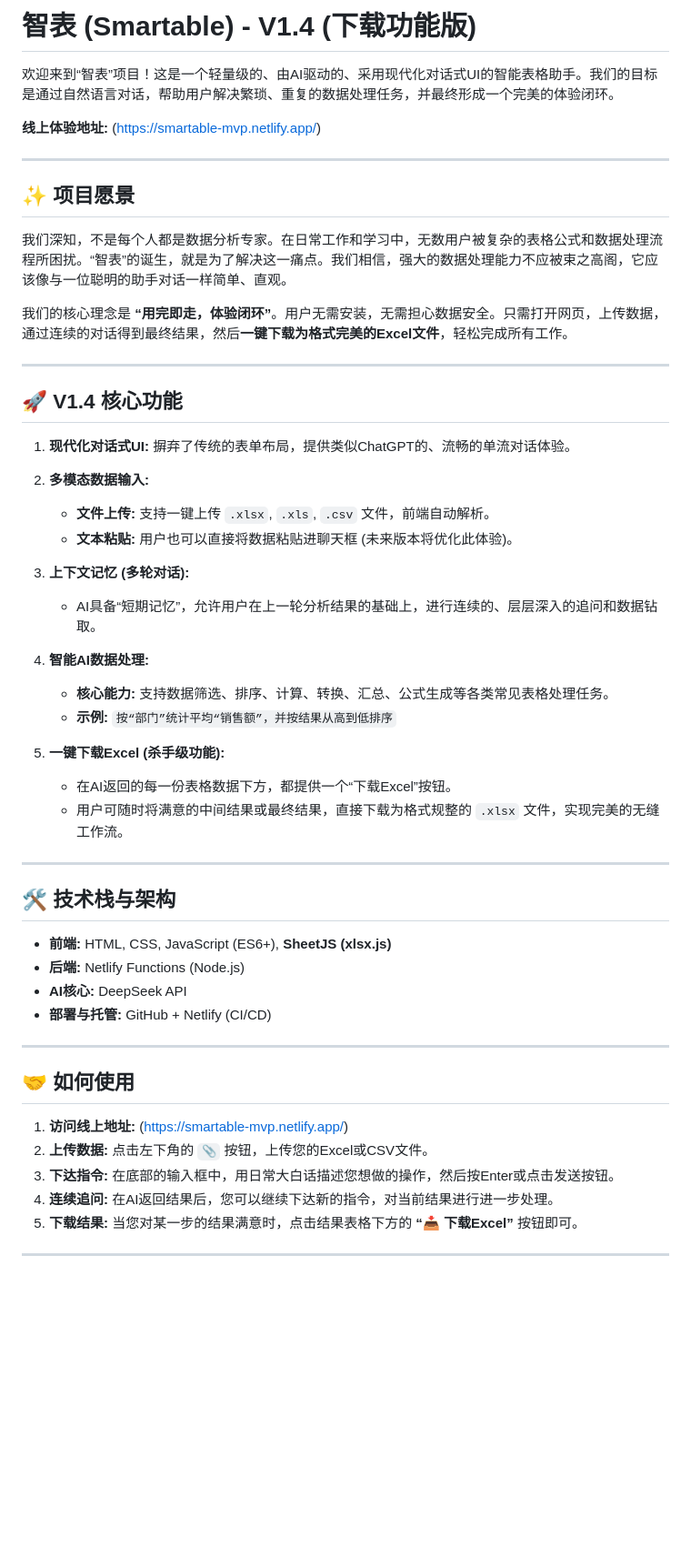
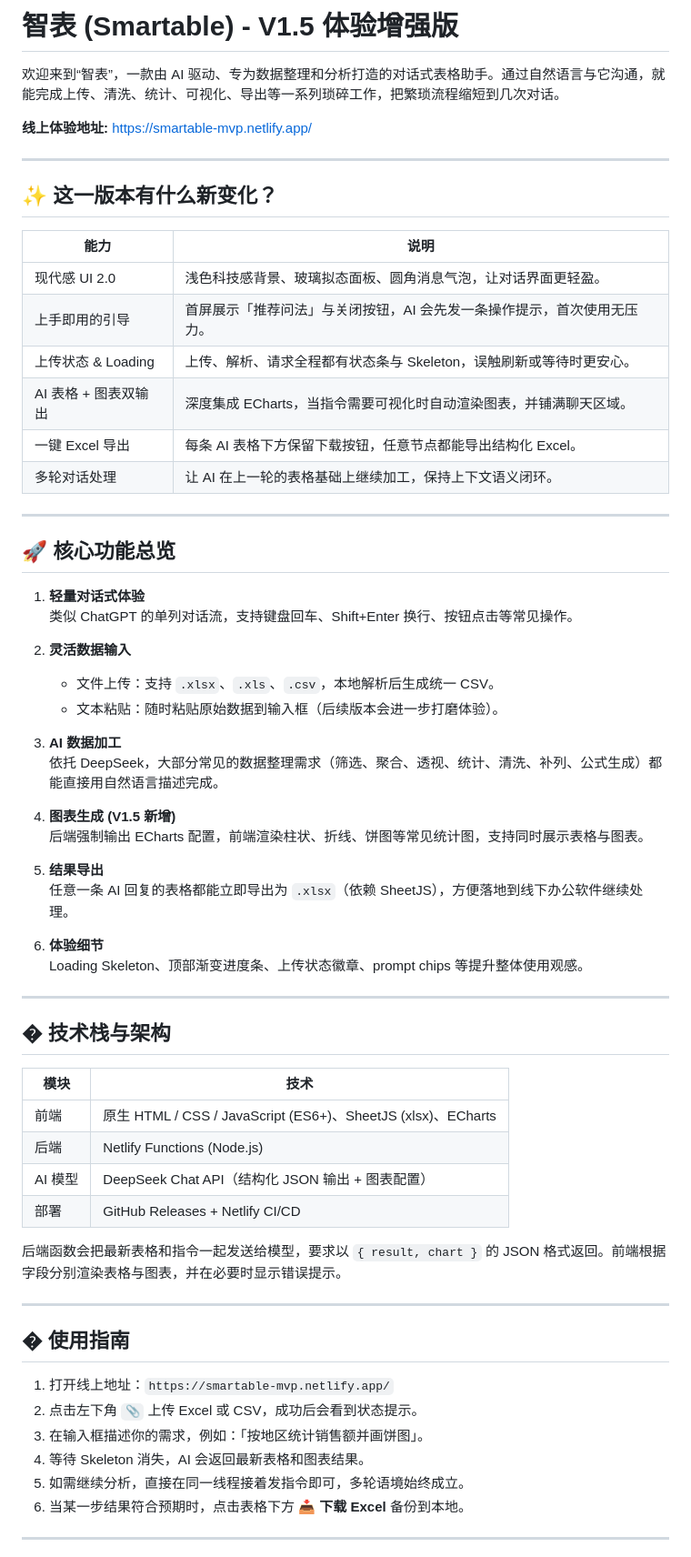
Before and after one commit to YugeGo/smartable-mvp, a Markdown page: README.md, the part around the change printed below. Shown: that part at 91% size. Rendered like a GitHub page; blank space fills up the shorter version.

Commit message:
docs: refresh readme for v1.5

```diff
--- a/README.md
+++ b/README.md
@@ -1,56 +1,68 @@
-# 智表 (Smartable) - V1.4 (下载功能版)
+# 智表 (Smartable) - V1.5 体验增强版
 
-欢迎来到“智表”项目！这是一个轻量级的、由AI驱动的、采用现代化对话式UI的智能表格助手。我们的目标是通过自然语言对话，帮助用户解决繁琐、重复的数据处理任务，并最终形成一个完美的体验闭环。
+欢迎来到“智表”，一款由 AI 驱动、专为数据整理和分析打造的对话式表格助手。通过自然语言与它沟通，就能完成上传、清洗、统计、可视化、导出等一系列琐碎工作，把繁琐流程缩短到几次对话。
 
-**线上体验地址:** (https://smartable-mvp.netlify.app/)
+**线上体验地址:** https://smartable-mvp.netlify.app/
 
 ---
 
-## ✨ 项目愿景
+## ✨ 这一版本有什么新变化？
 
-我们深知，不是每个人都是数据分析专家。在日常工作和学习中，无数用户被复杂的表格公式和数据处理流程所困扰。“智表”的诞生，就是为了解决这一痛点。我们相信，强大的数据处理能力不应被束之高阁，它应该像与一位聪明的助手对话一样简单、直观。
-
-我们的核心理念是 **“用完即走，体验闭环”**。用户无需安装，无需担心数据安全。只需打开网页，上传数据，通过连续的对话得到最终结果，然后**一键下载为格式完美的Excel文件**，轻松完成所有工作。
+| 能力 | 说明 |
+| --- | --- |
+| 现代感 UI 2.0 | 浅色科技感背景、玻璃拟态面板、圆角消息气泡，让对话界面更轻盈。 |
+| 上手即用的引导 | 首屏展示「推荐问法」与关闭按钮，AI 会先发一条操作提示，首次使用无压力。 |
+| 上传状态 & Loading | 上传、解析、请求全程都有状态条与 Skeleton，误触刷新或等待时更安心。 |
+| AI 表格 + 图表双输出 | 深度集成 ECharts，当指令需要可视化时自动渲染图表，并铺满聊天区域。 |
+| 一键 Excel 导出 | 每条 AI 表格下方保留下载按钮，任意节点都能导出结构化 Excel。 |
+| 多轮对话处理 | 让 AI 在上一轮的表格基础上继续加工，保持上下文语义闭环。 |
 
 ---
 
-## 🚀 V1.4 核心功能
+## 🚀 核心功能总览
 
-1.  **现代化对话式UI:** 摒弃了传统的表单布局，提供类似ChatGPT的、流畅的单流对话体验。
+1. **轻量对话式体验**
+    类似 ChatGPT 的单列对话流，支持键盘回车、Shift+Enter 换行、按钮点击等常见操作。
 
-2.  **多模态数据输入:**
-    *   **文件上传:** 支持一键上传 `.xlsx`, `.xls`, `.csv` 文件，前端自动解析。
-    *   **文本粘贴:** 用户也可以直接将数据粘贴进聊天框 (未来版本将优化此体验)。
+2. **灵活数据输入**
+    - 文件上传：支持 `.xlsx`、`.xls`、`.csv`，本地解析后生成统一 CSV。
+    - 文本粘贴：随时粘贴原始数据到输入框（后续版本会进一步打磨体验）。
 
-3.  **上下文记忆 (多轮对话):**
-    *   AI具备“短期记忆”，允许用户在上一轮分析结果的基础上，进行连续的、层层深入的追问和数据钻取。
+3. **AI 数据加工**
+    依托 DeepSeek，大部分常见的数据整理需求（筛选、聚合、透视、统计、清洗、补列、公式生成）都能直接用自然语言描述完成。
 
-4.  **智能AI数据处理:**
-    *   **核心能力:** 支持数据筛选、排序、计算、转换、汇总、公式生成等各类常见表格处理任务。
-    *   **示例:** `按“部门”统计平均“销售额”，并按结果从高到低排序`
+4. **图表生成 (V1.5 新增)**
+    后端强制输出 ECharts 配置，前端渲染柱状、折线、饼图等常见统计图，支持同时展示表格与图表。
 
-5.  **一键下载Excel (杀手级功能):**
-    *   在AI返回的每一份表格数据下方，都提供一个“下载Excel”按钮。
-    *   用户可随时将满意的中间结果或最终结果，直接下载为格式规整的 `.xlsx` 文件，实现完美的无缝工作流。
+5. **结果导出**
+    任意一条 AI 回复的表格都能立即导出为 `.xlsx`（依赖 SheetJS），方便落地到线下办公软件继续处理。
+
+6. **体验细节**
+    Loading Skeleton、顶部渐变进度条、上传状态徽章、prompt chips 等提升整体使用观感。
 
 ---
 
-## 🛠️ 技术栈与架构
+## � 技术栈与架构
 
-*   **前端:** HTML, CSS, JavaScript (ES6+), **SheetJS (xlsx.js)**
-*   **后端:** Netlify Functions (Node.js)
-*   **AI核心:** DeepSeek API
-*   **部署与托管:** GitHub + Netlify (CI/CD)
+| 模块 | 技术 |
+| --- | --- |
+| 前端 | 原生 HTML / CSS / JavaScript (ES6+)、SheetJS (xlsx)、ECharts |
+| 后端 | Netlify Functions (Node.js) |
+| AI 模型 | DeepSeek Chat API（结构化 JSON 输出 + 图表配置） |
+| 部署 | GitHub Releases + Netlify CI/CD |
+
+后端函数会把最新表格和指令一起发送给模型，要求以 `{ result, chart }` 的 JSON 格式返回。前端根据字段分别渲染表格与图表，并在必要时显示错误提示。
 
 ---
 
-## 🤝 如何使用
+## � 使用指南
 
-1.  **访问线上地址:** (https://smartable-mvp.netlify.app/)
-2.  **上传数据:** 点击左下角的 `📎` 按钮，上传您的Excel或CSV文件。
-3.  **下达指令:** 在底部的输入框中，用日常大白话描述您想做的操作，然后按Enter或点击发送按钮。
-4.  **连续追问:** 在AI返回结果后，您可以继续下达新的指令，对当前结果进行进一步处理。
-5.  **下载结果:** 当您对某一步的结果满意时，点击结果表格下方的 **“📥 下载Excel”** 按钮即可。
+1. 打开线上地址：`https://smartable-mvp.netlify.app/`
+2. 点击左下角 `📎` 上传 Excel 或 CSV，成功后会看到状态提示。
+3. 在输入框描述你的需求，例如：「按地区统计销售额并画饼图」。
+4. 等待 Skeleton 消失，AI 会返回最新表格和图表结果。
+5. 如需继续分析，直接在同一线程接着发指令即可，多轮语境始终成立。
+6. 当某一步结果符合预期时，点击表格下方 **📥 下载 Excel** 备份到本地。
 
 ---
 
```
Also changed, not shown: other parts of README.md (+13 -2 lines).
